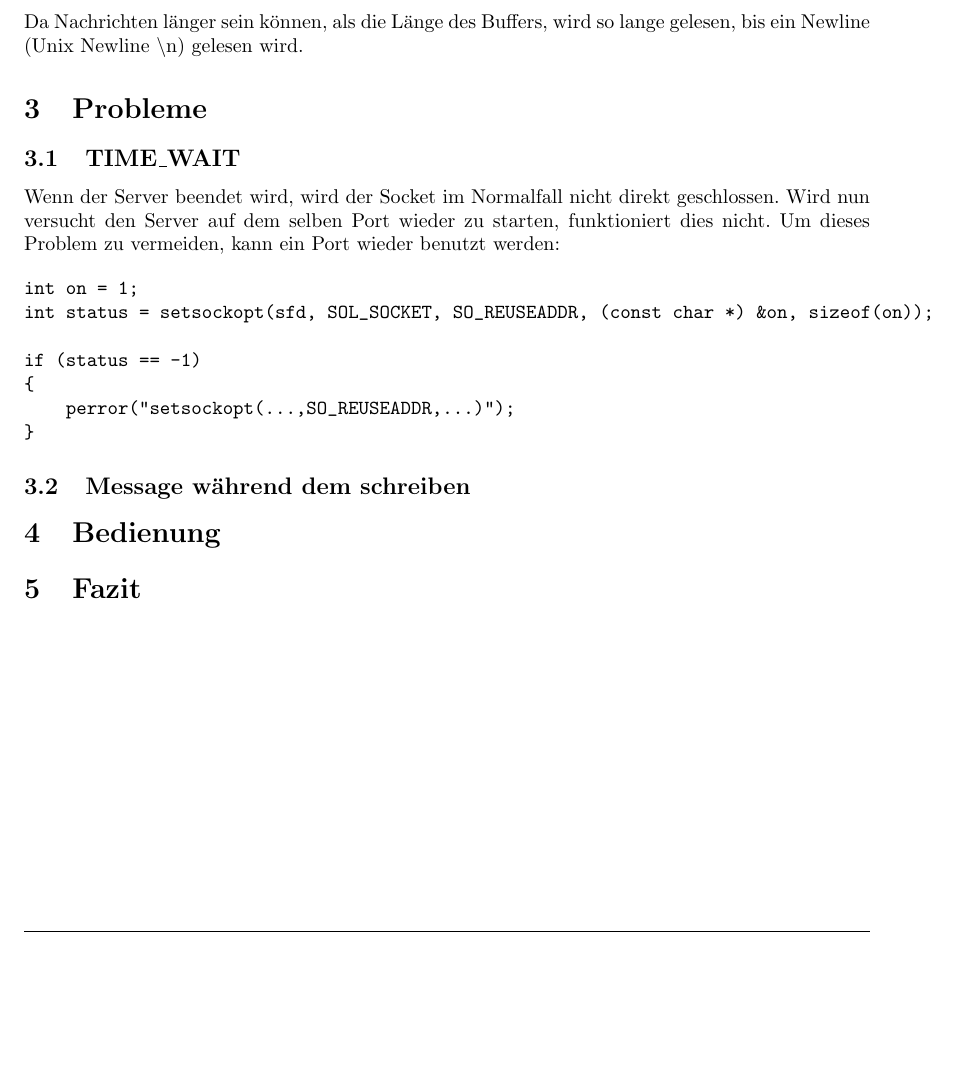
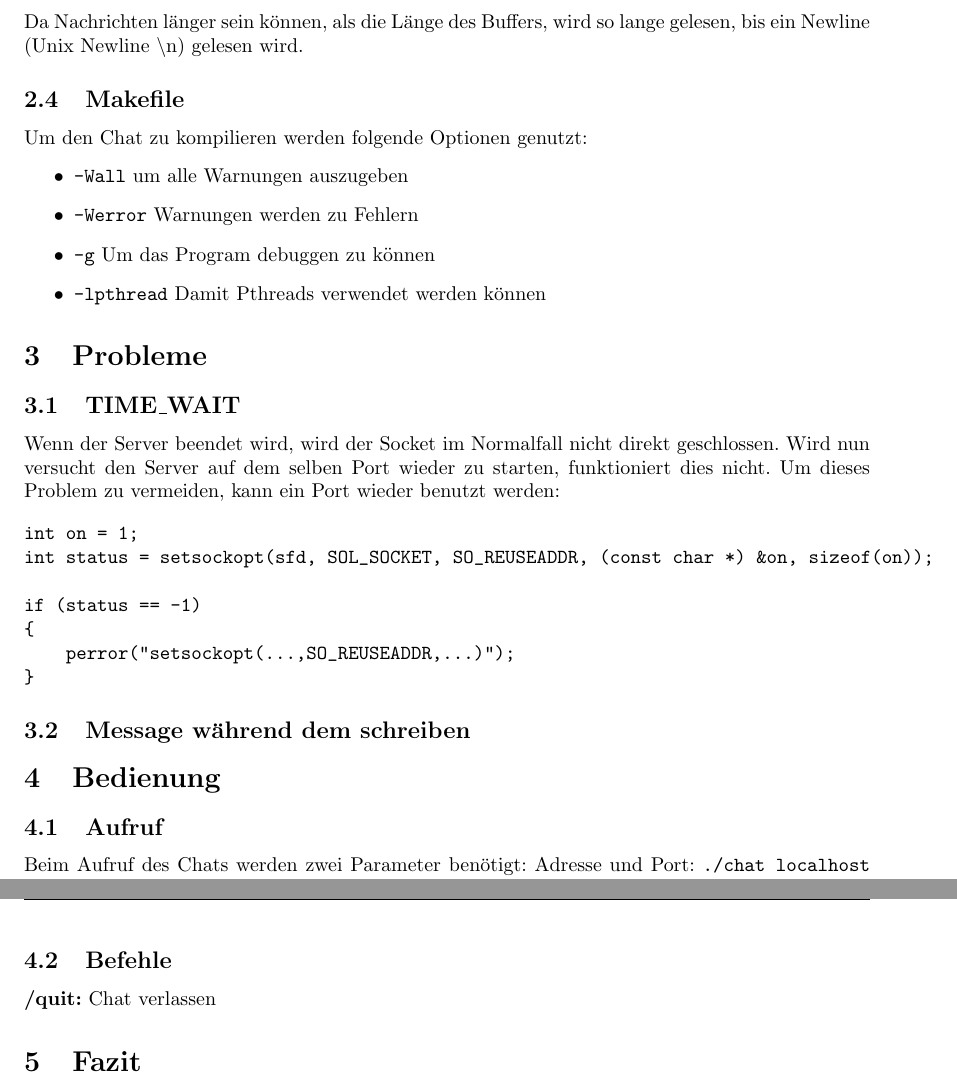
Before and after one commit to exul/concurrent_chatserver, a LaTeX document (doc/dokumentation.tex): part of page 4 of 4 before the commit and two parts of pages 4 and 5 of 5 after it, the two joined at a grey line, cut so that both start at the same text, the shorter picture padded with empty space. Compiled offline with pdfLaTeX.

Commit message:
Documentation: compiling options

```diff
--- a/doc/dokumentation.tex
+++ b/doc/dokumentation.tex
@@ -119,6 +119,15 @@ Damit eine möglichst hohe Parallelität erreicht wird, wird für jeden Client,
 \subsection{Nachrichtenlänge}
 Da Nachrichten länger sein können, als die Länge des Buffers, wird so lange gelesen, bis ein Newline (Unix Newline \textbackslash n) gelesen wird.
 
+\subsection{Makefile}
+Um den Chat zu kompilieren werden folgende Optionen genutzt:
+\begin{itemize}
+    \item \texttt{-Wall} um alle Warnungen auszugeben
+    \item \texttt{-Werror} Warnungen werden zu Fehlern
+    \item \texttt{-g} Um das Program debuggen zu können
+    \item \texttt{-lpthread} Damit Pthreads verwendet werden können
+\end{itemize}
+
 \section{Probleme}
 \subsection{TIME\_WAIT}
 Wenn der Server beendet wird, wird der Socket im Normalfall nicht direkt geschlossen. Wird nun versucht den Server auf dem selben Port wieder zu starten, funktioniert dies nicht. Um dieses Problem zu vermeiden, kann ein Port wieder benutzt werden:
@@ -135,5 +144,12 @@ if (status == -1)
 
 \subsection{Message während dem schreiben}
 \section{Bedienung}
+\subsection{Aufruf}
+Beim Aufruf des Chats werden zwei Parameter benötigt: Adresse und Port:
+\texttt{./chat localhost 54321}
+
+\subsection{Befehle}
+\textbf{/quit:} Chat verlassen
+
 \section{Fazit}
 \end{document}
```
